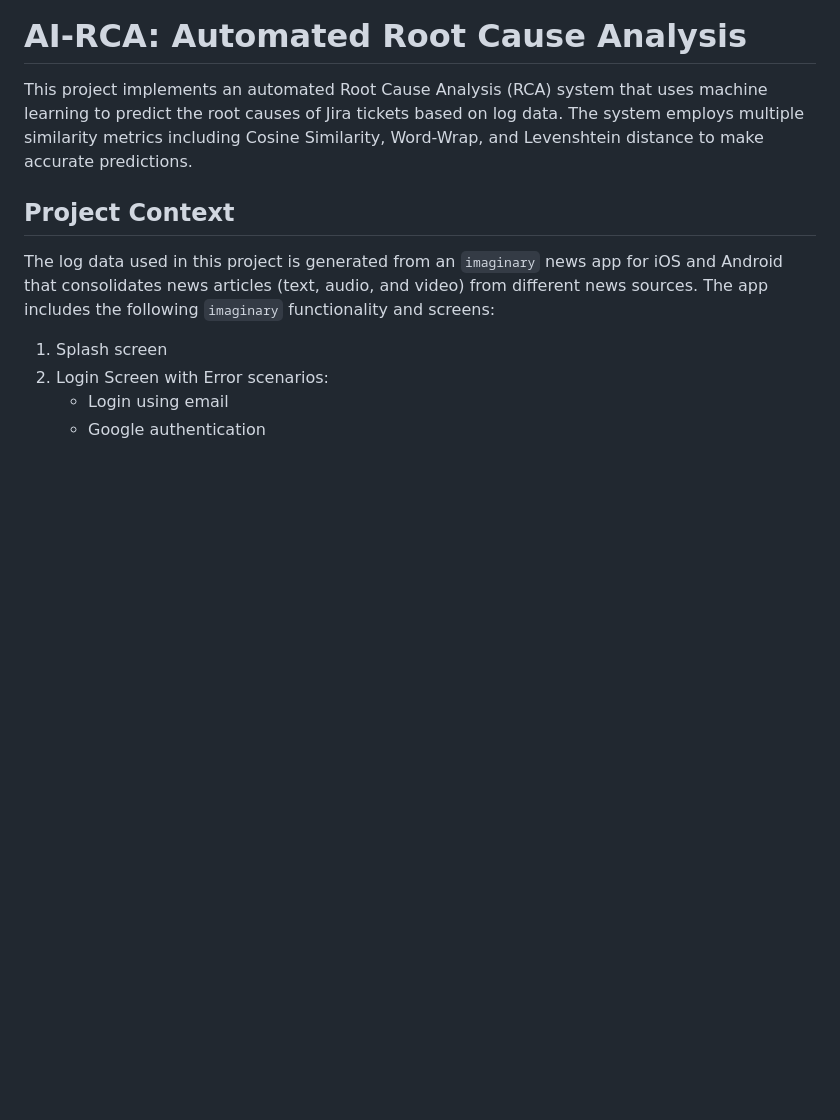
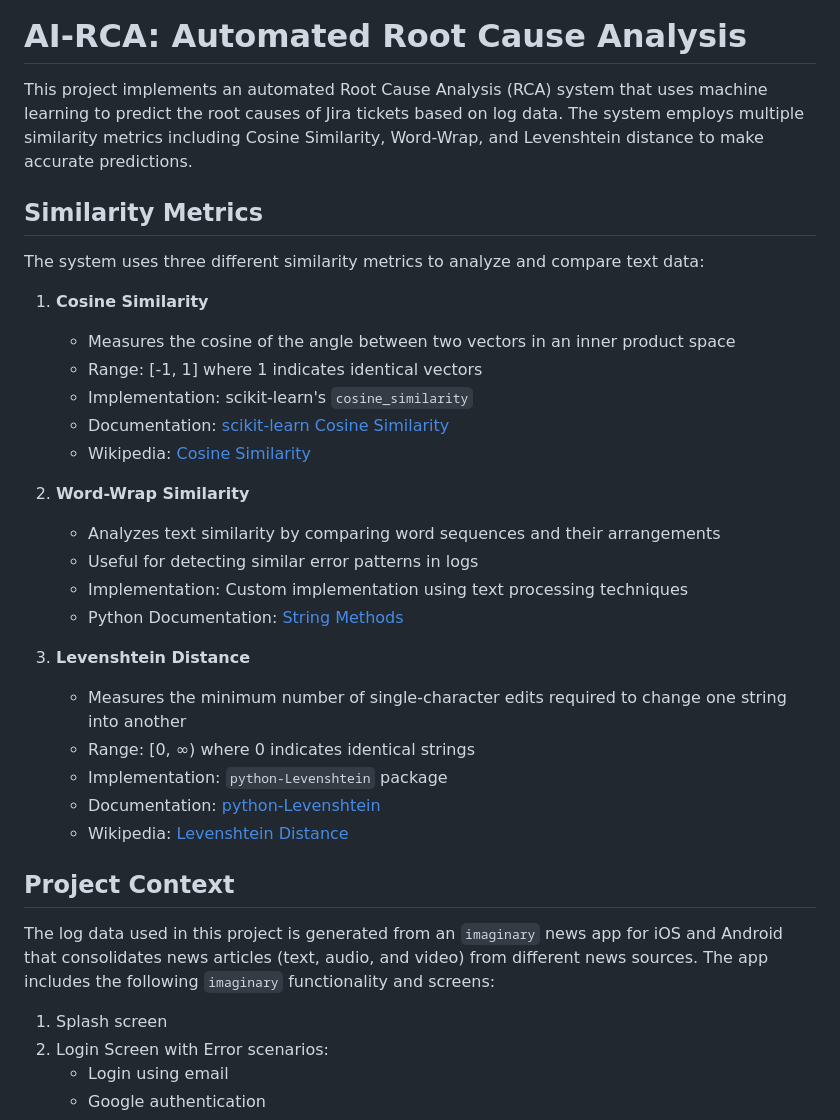
Before and after one commit to kedar1607/AI-RCA, a Markdown page: README.md, the part around the change. Drawn GitHub-style; blank space fills up the shorter version.

```diff
--- a/README.md
+++ b/README.md
@@ -1,6 +1,30 @@
 # AI-RCA: Automated Root Cause Analysis
 
 This project implements an automated Root Cause Analysis (RCA) system that uses machine learning to predict the root causes of Jira tickets based on log data. The system employs multiple similarity metrics including Cosine Similarity, Word-Wrap, and Levenshtein distance to make accurate predictions.
+
+## Similarity Metrics
+
+The system uses three different similarity metrics to analyze and compare text data:
+
+1. **Cosine Similarity**
+   - Measures the cosine of the angle between two vectors in an inner product space
+   - Range: [-1, 1] where 1 indicates identical vectors
+   - Implementation: scikit-learn's `cosine_similarity`
+   - Documentation: [scikit-learn Cosine Similarity](https://scikit-learn.org/stable/modules/generated/sklearn.metrics.pairwise.cosine_similarity.html)
+   - Wikipedia: [Cosine Similarity](https://en.wikipedia.org/wiki/Cosine_similarity)
+
+2. **Word-Wrap Similarity**
+   - Analyzes text similarity by comparing word sequences and their arrangements
+   - Useful for detecting similar error patterns in logs
+   - Implementation: Custom implementation using text processing techniques
+   - Python Documentation: [String Methods](https://docs.python.org/3/library/stdtypes.html#string-methods)
+
+3. **Levenshtein Distance**
+   - Measures the minimum number of single-character edits required to change one string into another
+   - Range: [0, ∞) where 0 indicates identical strings
+   - Implementation: `python-Levenshtein` package
+   - Documentation: [python-Levenshtein](https://rawgit.com/ztane/python-Levenshtein/master/docs/Levenshtein.html#Levenshtein-distance)
+   - Wikipedia: [Levenshtein Distance](https://en.wikipedia.org/wiki/Levenshtein_distance)
 
 ## Project Context
 
```
